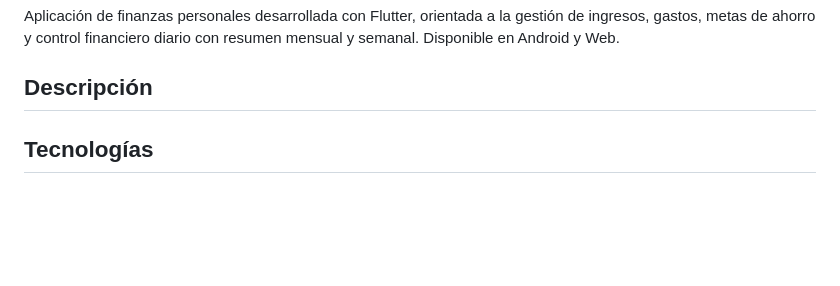
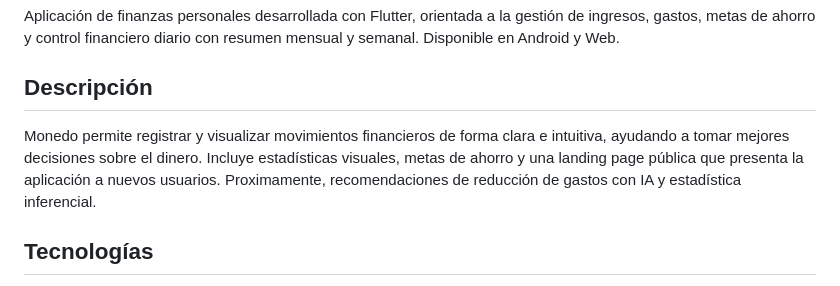
Before and after one commit to Ericknvp/monedo, a Markdown page: README.md, the part around the change. Rendered like a GitHub page; blank space fills up the shorter version.

Commit message:
Update README with Monedo app features
Added features and functionalities of the Monedo app.

```diff
--- a/README.md
+++ b/README.md
@@ -3,7 +3,7 @@
 Aplicación de finanzas personales desarrollada con Flutter, orientada a la gestión de ingresos, gastos, metas de ahorro y control financiero diario con resumen mensual y semanal. Disponible en Android y Web.
 
 ## Descripción
-
+Monedo permite registrar y visualizar movimientos financieros de forma clara e intuitiva, ayudando a tomar mejores decisiones sobre el dinero. Incluye estadísticas visuales, metas de ahorro y una landing page pública que presenta la aplicación a nuevos usuarios. Proximamente, recomendaciones de reducción de gastos con IA y estadística inferencial.
 
 
 ## Tecnologías
```
